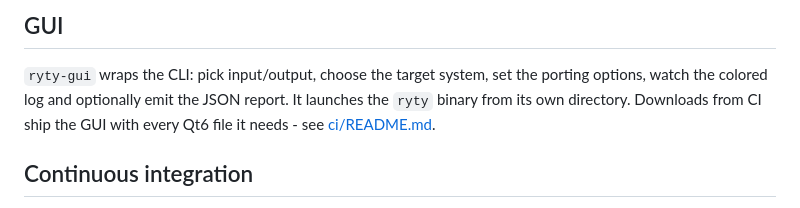
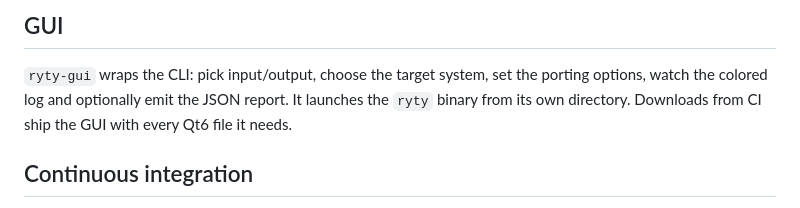
Before and after one commit to aarvsn/Ryty, a Markdown page: README.md, the part around the change. GitHub-like rendering.

Commit message:
docs(readme): remove irrelevant line

```diff
--- a/README.md
+++ b/README.md
@@ -59,7 +59,7 @@ relative branch range produce an error.
 `ryty-gui` wraps the CLI: pick input/output, choose the target system, set
 the porting options, watch the colored log and optionally emit the JSON
 report. It launches the `ryty` binary from its own directory. Downloads from
-CI ship the GUI with every Qt6 file it needs - see [ci/README.md](ci/README.md).
+CI ship the GUI with every Qt6 file it needs.
 
 ## Continuous integration
 
```
